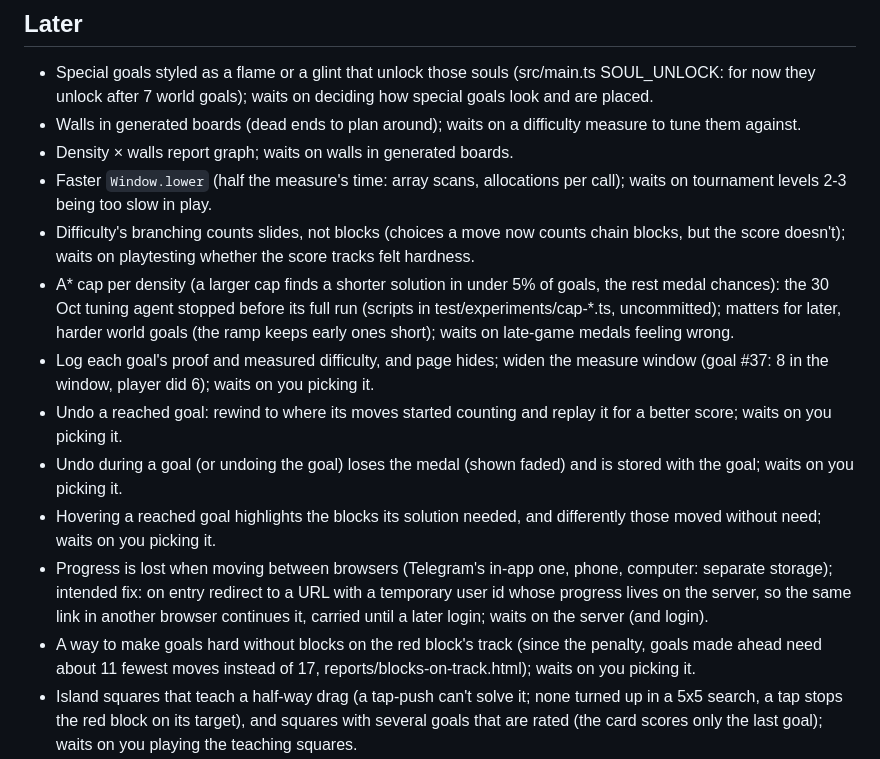
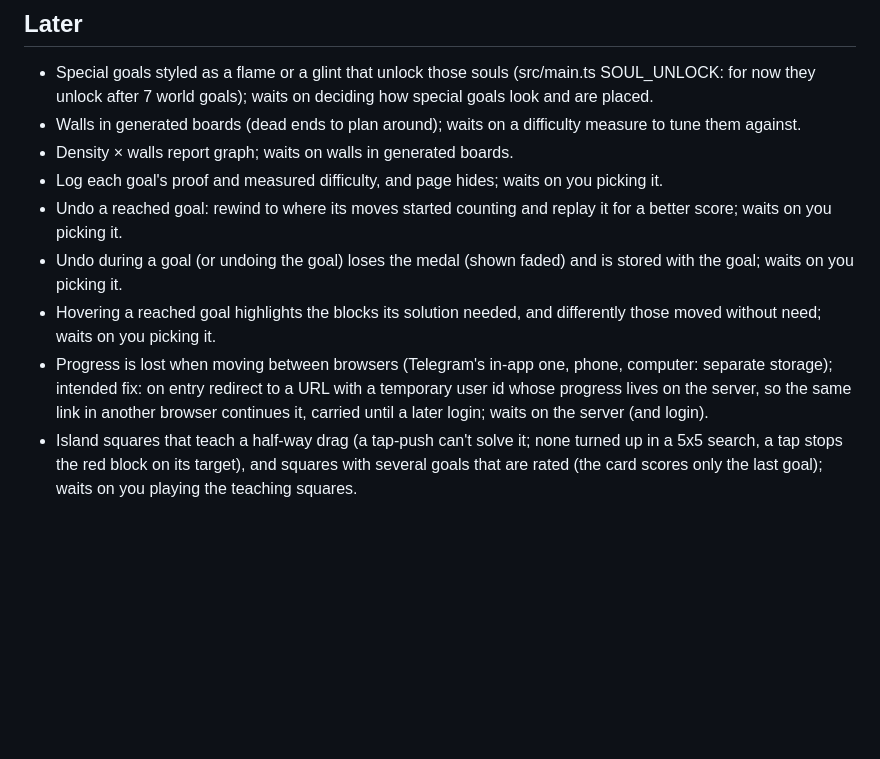
Before and after one commit to Zikoat/unblock-me, a Markdown page: TODO.md, the part around the change. Drawn GitHub-style; blank space fills up the shorter version.

Commit message:
TODO: drop the goal-maker items the goal spec supersedes (its Bench and Tuner take them over)
Co-Authored-By: Claude Opus 5.5 <noreply@anthropic.com>

```diff
--- a/TODO.md
+++ b/TODO.md
@@ -5,15 +5,11 @@
 - Special goals styled as a flame or a glint that unlock those souls (src/main.ts SOUL_UNLOCK: for now they unlock after 7 world goals); waits on deciding how special goals look and are placed.
 - Walls in generated boards (dead ends to plan around); waits on a difficulty measure to tune them against.
 - Density × walls report graph; waits on walls in generated boards.
-- Faster `Window.lower` (half the measure's time: array scans, allocations per call); waits on tournament levels 2-3 being too slow in play.
-- Difficulty's branching counts slides, not blocks (choices a move now counts chain blocks, but the score doesn't); waits on playtesting whether the score tracks felt hardness.
-- A* cap per density (a larger cap finds a shorter solution in under 5% of goals, the rest medal chances): the 30 Oct tuning agent stopped before its full run (scripts in test/experiments/cap-*.ts, uncommitted); matters for later, harder world goals (the ramp keeps early ones short); waits on late-game medals feeling wrong.
-- Log each goal's proof and measured difficulty, and page hides; widen the measure window (goal #37: 8 in the window, player did 6); waits on you picking it.
+- Log each goal's proof and measured difficulty, and page hides; waits on you picking it.
 - Undo a reached goal: rewind to where its moves started counting and replay it for a better score; waits on you picking it.
 - Undo during a goal (or undoing the goal) loses the medal (shown faded) and is stored with the goal; waits on you picking it.
 - Hovering a reached goal highlights the blocks its solution needed, and differently those moved without need; waits on you picking it.
 - Progress is lost when moving between browsers (Telegram's in-app one, phone, computer: separate storage); intended fix: on entry redirect to a URL with a temporary user id whose progress lives on the server, so the same link in another browser continues it, carried until a later login; waits on the server (and login).
-- A way to make goals hard without blocks on the red block's track (since the penalty, goals made ahead need about 11 fewest moves instead of 17, reports/blocks-on-track.html); waits on you picking it.
 - Island squares that teach a half-way drag (a tap-push can't solve it; none turned up in a 5x5 search, a tap stops the red block on its target), and squares with several goals that are rated (the card scores only the last goal); waits on you playing the teaching squares.
 - Group picture puzzles in Telegram (your idea): a picture made of 2x1 blocks, scrambled by legal moves, solved together by a group, everyone seeing each other; waits on the multiplayer server and a Telegram mini app.
 
```
